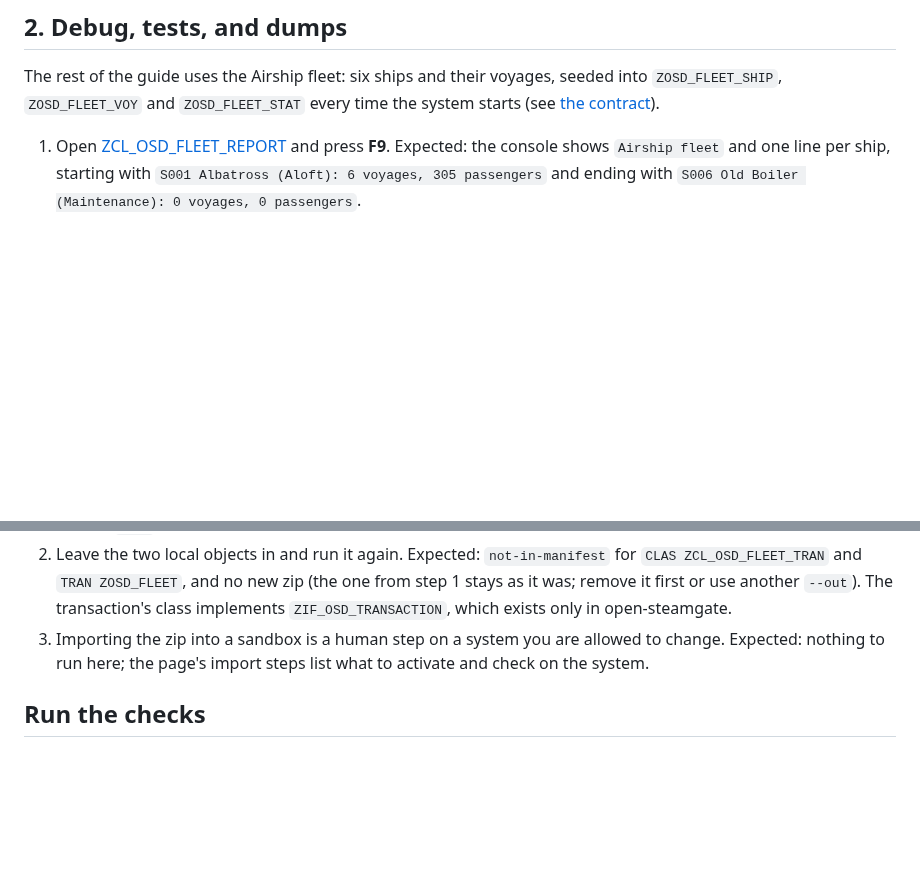
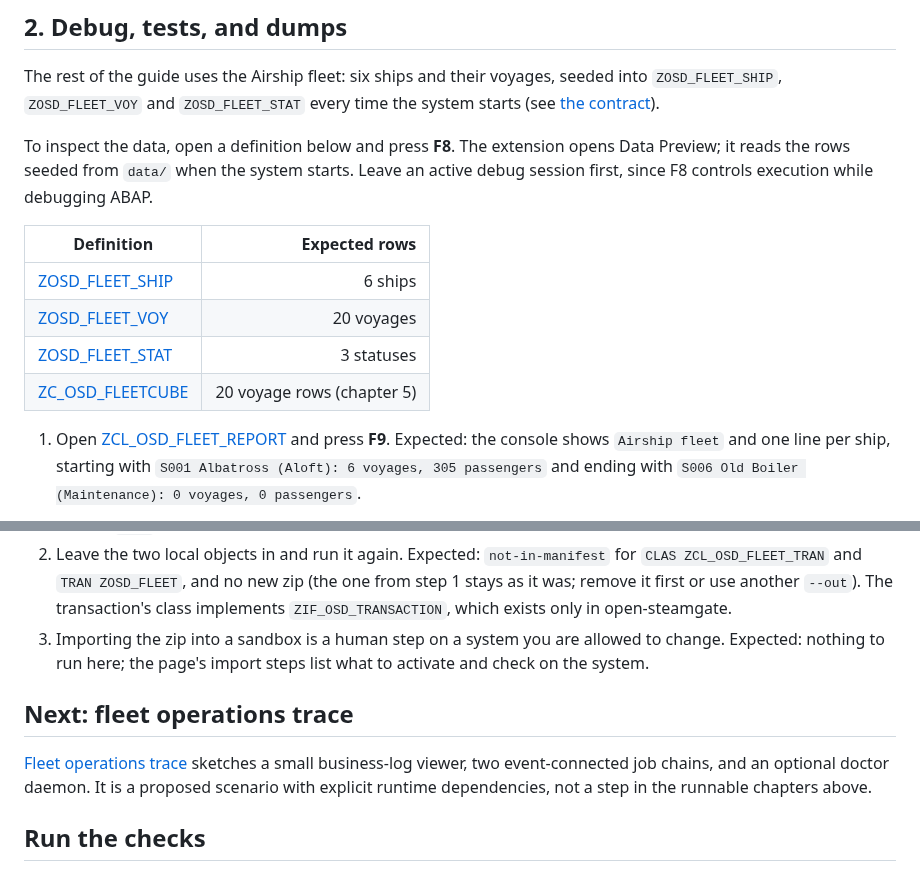
Before and after one commit to oisee/osg-demo, a Markdown page: README.md, 2 parts joined by grey strips. Rendered like a GitHub page; blank space fills up the shorter version.

Commit message:
docs: show fleet data preview and scope operations trace

```diff
--- a/README.md
+++ b/README.md
@@ -27,6 +27,15 @@ The chapters run on one small domain this repository owns: a fleet of airships a
 ## 2. Debug, tests, and dumps
 
 The rest of the guide uses the Airship fleet: six ships and their voyages, seeded into `ZOSD_FLEET_SHIP`, `ZOSD_FLEET_VOY` and `ZOSD_FLEET_STAT` every time the system starts (see [the contract](docs/fleet-contract.md)).
+
+To inspect the data, open a definition below and press **F8**. The extension opens Data Preview; it reads the rows seeded from `data/` when the system starts. Leave an active debug session first, since F8 controls execution while debugging ABAP.
+
+| Definition | Expected rows |
+| --- | ---: |
+| [ZOSD_FLEET_SHIP](src/ddic/zosd_fleet_ship.tabl.xml) | 6 ships |
+| [ZOSD_FLEET_VOY](src/ddic/zosd_fleet_voy.tabl.xml) | 20 voyages |
+| [ZOSD_FLEET_STAT](src/ddic/zosd_fleet_stat.tabl.xml) | 3 statuses |
+| [ZC_OSD_FLEETCUBE](src/cds/zc_osd_fleetcube.ddls.asddls) | 20 voyage rows (chapter 5) |
 
 1. Open [ZCL_OSD_FLEET_REPORT](src/zcl_osd_fleet_report.clas.abap) and press **F9**. Expected: the console shows `Airship fleet` and one line per ship, starting with `S001 Albatross (Aloft): 6 voyages, 305 passengers` and ending with `S006 Old Boiler (Maintenance): 0 voyages, 0 passengers`.
 2. In `ship_lines`, set a breakpoint on `steam_check( ls_ship-steam_pct ).` with **Ctrl+Shift+B** and run **osd: Run as ABAP Application with debugger**. The debugger attaches automatically. Expected: VS Code stops on that line with the first ship, `S001`, in `ls_ship`. Continue with **F8**; the console prints the same six lines as in step 1.
@@ -92,6 +101,13 @@ What can leave this repository for a real system is listed, object by object, in
 2. Leave the two local objects in and run it again. Expected: `not-in-manifest` for `CLAS ZCL_OSD_FLEET_TRAN` and `TRAN ZOSD_FLEET`, and no new zip (the one from step 1 stays as it was; remove it first or use another `--out`). The transaction's class implements `ZIF_OSD_TRANSACTION`, which exists only in open-steamgate.
 3. Importing the zip into a sandbox is a human step on a system you are allowed to change. Expected: nothing to run here; the page's import steps list what to activate and check on the system.
 
+## Next: fleet operations trace
+
+[Fleet operations trace](docs/fleet-operations-trace.md) sketches a small
+business-log viewer, two event-connected job chains, and an optional doctor
+daemon. It is a proposed scenario with explicit runtime dependencies, not a
+step in the runnable chapters above.
+
 ## Run the checks
 
 In an open-steamgate checkout, run `npm install && npm run bootstrap` once. Then `OSD_HOME=/path/to/open-steamgate node test/slice.mjs` builds that engine checkout with this folder as a pack, starts it on a free port and checks the Airship fleet end to end: six ships in `ShipSet`, the fleet report's classrun, a `$filter` on status, a MERGE that reads back, the launchpad tile opening the list report (this one needs a browser that reaches ui5.sap.com; `SLICE_SKIP_UI=1` skips it and says so, `SLICE_CHROMIUM=<path>` picks the browser), and the report's ABAP Unit test. Use the engine's main branch at `0ba17ed` or later: the tile opens the app through the launchpad intent, which older engines do not resolve for a pack. It stops the engine it started, and exits non-zero if any check fails.
```
Also changed, not shown: docs/fleet-operations-trace.md (added, +61 -0 lines).
